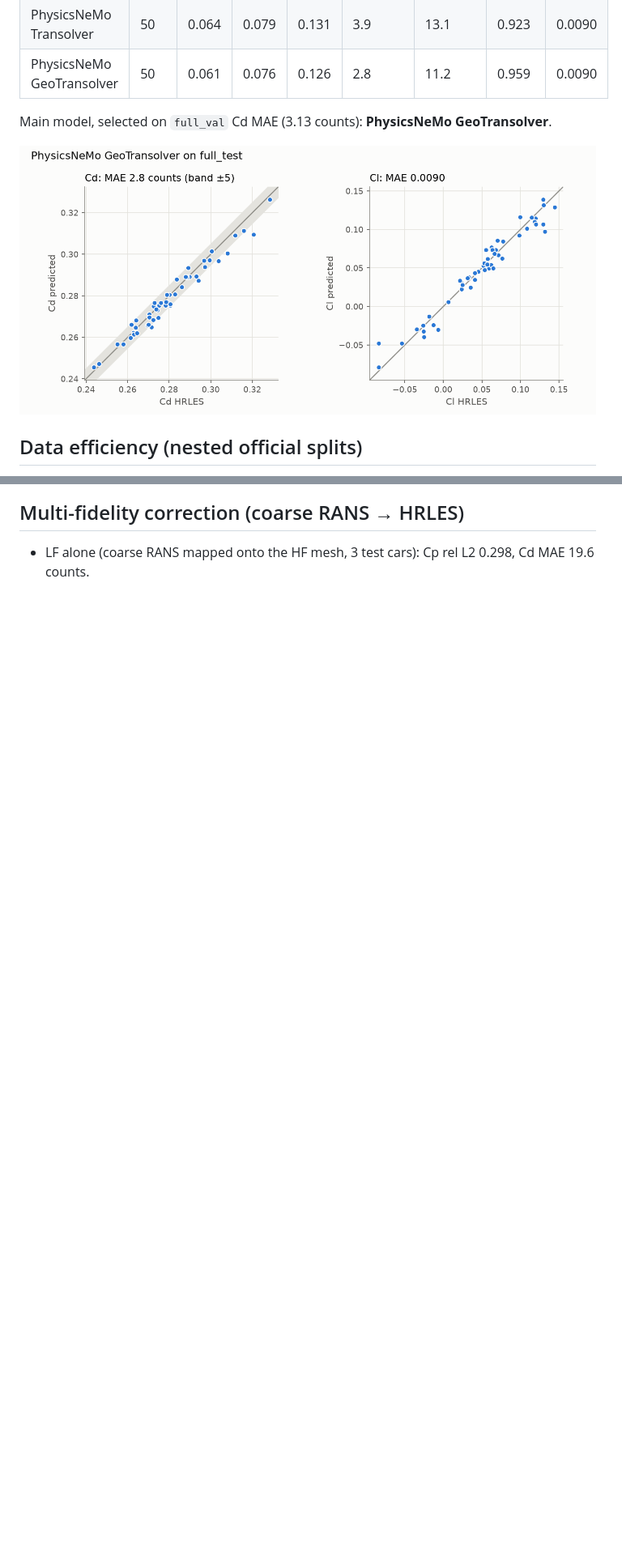
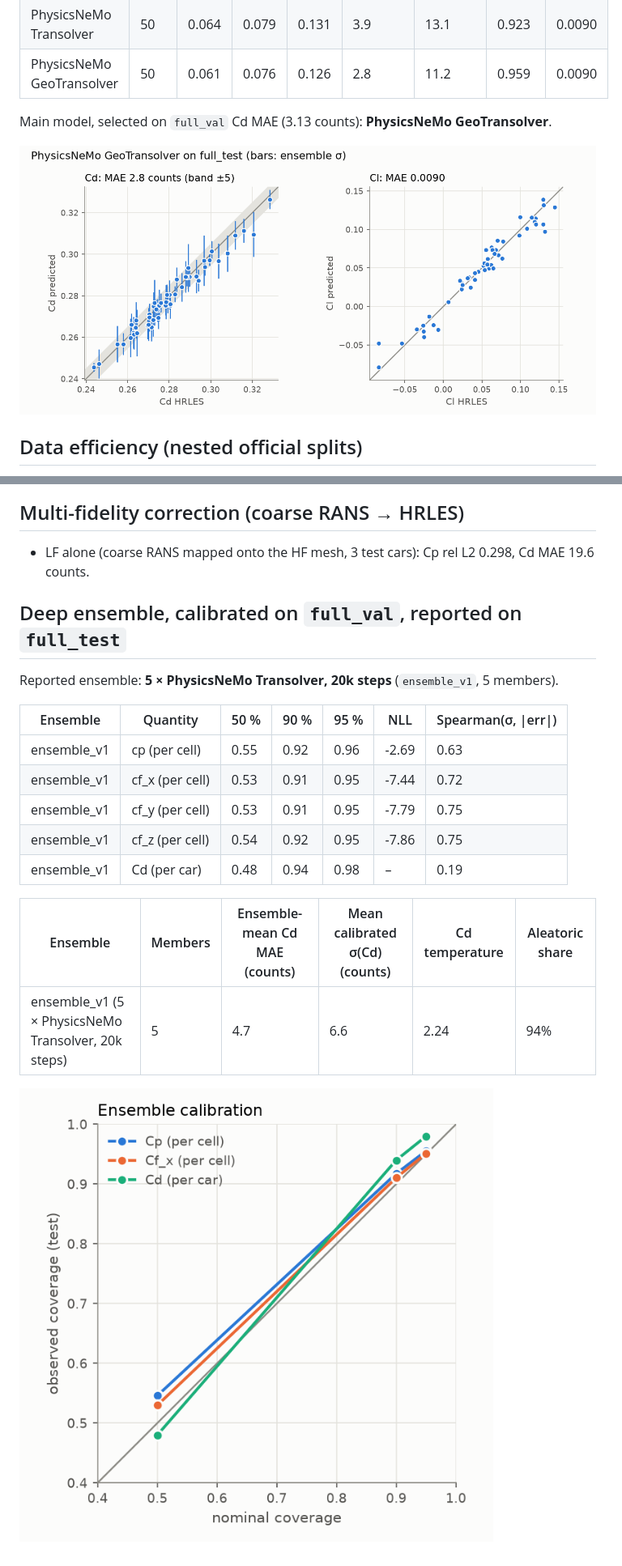
Before and after one commit to danielbruno77/aerosurr, a Markdown page: docs/results.md, 2 parts joined by grey strips. Shown at 81% size. Drawn GitHub-style; pictures changed too: docs/figures/calibration.png (added), docs/figures/parity_main.png; blank space fills up the shorter version.

```diff
--- a/docs/results.md
+++ b/docs/results.md
@@ -37,3 +37,20 @@ training longer.
 ## Multi-fidelity correction (coarse RANS → HRLES)
 
 - LF alone (coarse RANS mapped onto the HF mesh, 3 test cars): Cp rel L2 0.298, Cd MAE 19.6 counts.
+## Deep ensemble, calibrated on `full_val`, reported on `full_test`
+
+Reported ensemble: **5 × PhysicsNeMo Transolver, 20k steps** (`ensemble_v1`, 5 members).
+
+| Ensemble | Quantity | 50 % | 90 % | 95 % | NLL | Spearman(σ, \|err\|) |
+|---|---|---|---|---|---|---|
+| ensemble_v1 | cp (per cell) | 0.55 | 0.92 | 0.96 | -2.69 | 0.63 |
+| ensemble_v1 | cf_x (per cell) | 0.53 | 0.91 | 0.95 | -7.44 | 0.72 |
+| ensemble_v1 | cf_y (per cell) | 0.53 | 0.91 | 0.95 | -7.79 | 0.75 |
+| ensemble_v1 | cf_z (per cell) | 0.54 | 0.92 | 0.95 | -7.86 | 0.75 |
+| ensemble_v1 | Cd (per car) | 0.48 | 0.94 | 0.98 | – | 0.19 |
+
+| Ensemble | Members | Ensemble-mean Cd MAE (counts) | Mean calibrated σ(Cd) (counts) | Cd temperature | Aleatoric share |
+|---|---|---|---|---|---|
+| ensemble_v1 (5 × PhysicsNeMo Transolver, 20k steps) | 5 | 4.7 | 6.6 | 2.24 | 94% |
+
+![Calibration](figures/calibration.png)
```
Also changed, not shown: 2 other files.
